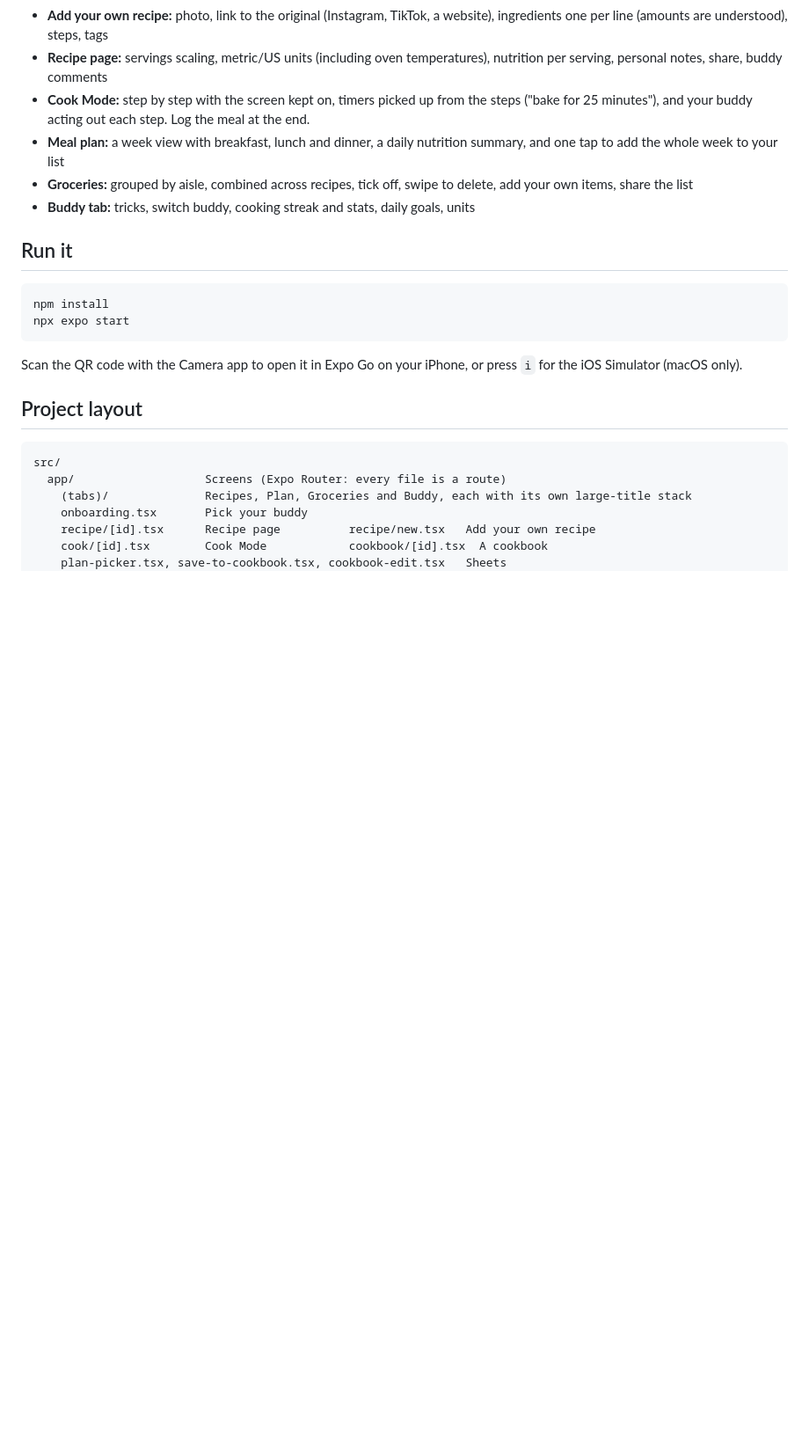
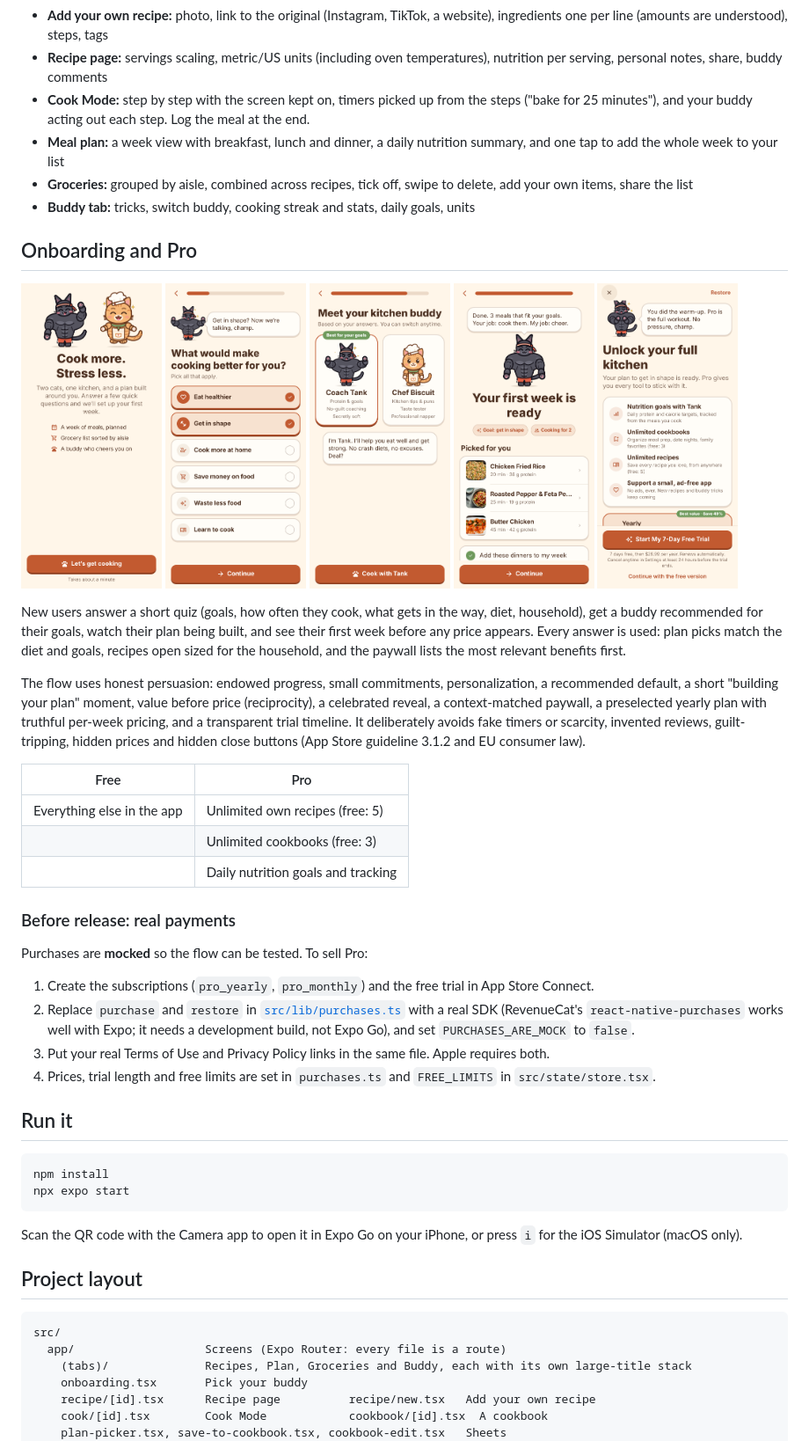
Before and after one commit to moaiadalsaleh84-wq/recipe-app, a Markdown page: README.md, the part around the change. Shown at 88% size. GitHub-like rendering; pictures changed too: screenshots/08-onboarding-welcome.png (added), screenshots/09-onboarding-goals.png (added), screenshots/10-onboarding-buddy.png (added); blank space fills up the shorter version.

Commit message:
Onboarding and paywall screenshots; README section on onboarding, Pro and real payments
Co-Authored-By: Claude Opus 5.5 <noreply@anthropic.com>
Claude-Session: https://claude.ai/code/session_01RgwMLNdZ5oSFv882aJ3Rnb

```diff
--- a/README.md
+++ b/README.md
@@ -35,6 +35,44 @@ Tap a cat to pet it.
 - **Meal plan:** a week view with breakfast, lunch and dinner, a daily nutrition summary, and one tap to add the whole week to your list
 - **Groceries:** grouped by aisle, combined across recipes, tick off, swipe to delete, add your own items, share the list
 - **Buddy tab:** tricks, switch buddy, cooking streak and stats, daily goals, units
+
+## Onboarding and Pro
+
+<p>
+  <img src="screenshots/08-onboarding-welcome.png" width="160" alt="Welcome" />
+  <img src="screenshots/09-onboarding-goals.png" width="160" alt="Goals question" />
+  <img src="screenshots/10-onboarding-buddy.png" width="160" alt="Buddy recommendation" />
+  <img src="screenshots/11-onboarding-plan.png" width="160" alt="Your first week" />
+  <img src="screenshots/12-paywall.png" width="160" alt="Paywall" />
+</p>
+
+New users answer a short quiz (goals, how often they cook, what gets in the way, diet, household),
+get a buddy recommended for their goals, watch their plan being built, and see their first week
+before any price appears. Every answer is used: plan picks match the diet and goals, recipes open
+sized for the household, and the paywall lists the most relevant benefits first.
+
+The flow uses honest persuasion: endowed progress, small commitments, personalization, a recommended
+default, a short "building your plan" moment, value before price (reciprocity), a celebrated reveal,
+a context-matched paywall, a preselected yearly plan with truthful per-week pricing, and a transparent
+trial timeline. It deliberately avoids fake timers or scarcity, invented reviews, guilt-tripping,
+hidden prices and hidden close buttons (App Store guideline 3.1.2 and EU consumer law).
+
+| Free | Pro |
+| --- | --- |
+| Everything else in the app | Unlimited own recipes (free: 5) |
+| | Unlimited cookbooks (free: 3) |
+| | Daily nutrition goals and tracking |
+
+### Before release: real payments
+
+Purchases are **mocked** so the flow can be tested. To sell Pro:
+
+1. Create the subscriptions (`pro_yearly`, `pro_monthly`) and the free trial in App Store Connect.
+2. Replace `purchase` and `restore` in [`src/lib/purchases.ts`](src/lib/purchases.ts) with a real SDK
+   (RevenueCat's `react-native-purchases` works well with Expo; it needs a development build, not Expo Go),
+   and set `PURCHASES_ARE_MOCK` to `false`.
+3. Put your real Terms of Use and Privacy Policy links in the same file. Apple requires both.
+4. Prices, trial length and free limits are set in `purchases.ts` and `FREE_LIMITS` in `src/state/store.tsx`.
 
 ## Run it
 
```
Also changed, not shown: screenshots/13-paywall-dark.png (added).
